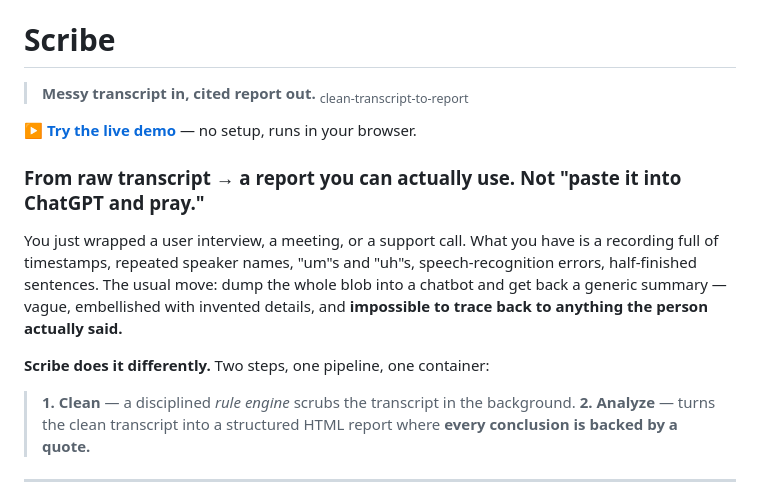
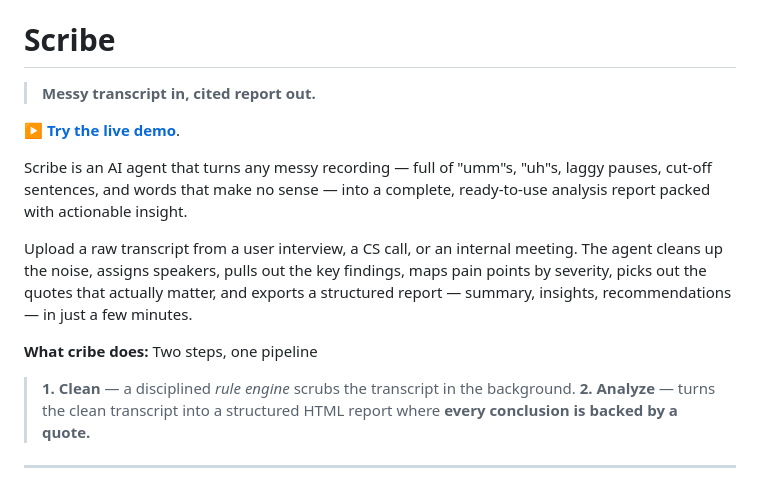
Before and after one commit to trangkh0510/scribe-ui, a Markdown page: README.md, the part around the change. Rendered like a GitHub page.

```diff
--- a/README.md
+++ b/README.md
@@ -1,18 +1,19 @@
 # Scribe
 
 > **Messy transcript in, cited report out.**
-> <sub>clean-transcript-to-report</sub>
 
-**▶ [Try the live demo](https://endpoint-78db168c-6a9d-454a-bae8-90d257344af5.agentbase-runtime.aiplatform.vngcloud.vn/)** — no setup, runs in your browser.
+**▶ [Try the live demo](https://endpoint-78db168c-6a9d-454a-bae8-90d257344af5.agentbase-runtime.aiplatform.vngcloud.vn/)**.
 
-### From raw transcript → a report you can actually use. Not "paste it into ChatGPT and pray."
+Scribe is an AI agent that turns any messy recording — full of "umm"s, "uh"s, laggy
+pauses, cut-off sentences, and words that make no sense — into a complete, ready-to-use
+analysis report packed with actionable insight.
 
-You just wrapped a user interview, a meeting, or a support call. What you have is a recording full of
-timestamps, repeated speaker names, "um"s and "uh"s, speech-recognition errors, half-finished
-sentences. The usual move: dump the whole blob into a chatbot and get back a generic summary — vague,
-embellished with invented details, and **impossible to trace back to anything the person actually said.**
+Upload a raw transcript from a user interview, a CS call, or an internal meeting. The
+agent cleans up the noise, assigns speakers, pulls out the key findings, maps pain points
+by severity, picks out the quotes that actually matter, and exports a structured report —
+summary, insights, recommendations — in just a few minutes.
 
-**Scribe does it differently.** Two steps, one pipeline, one container:
+**What cribe does:** Two steps, one pipeline
 
 > **1. Clean** — a disciplined *rule engine* scrubs the transcript in the background.
 > **2. Analyze** — turns the clean transcript into a structured HTML report where **every conclusion is backed by a quote.**
```
